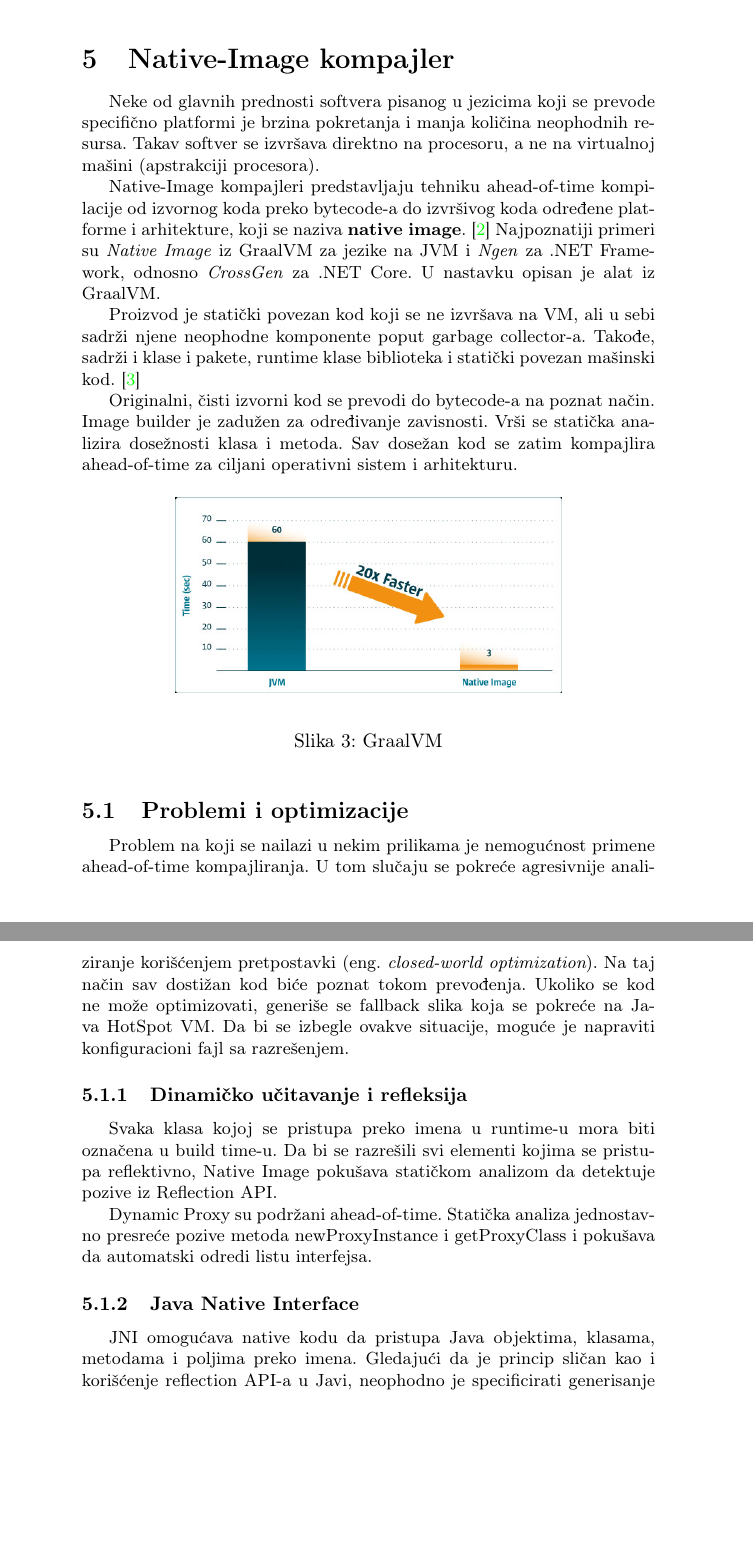
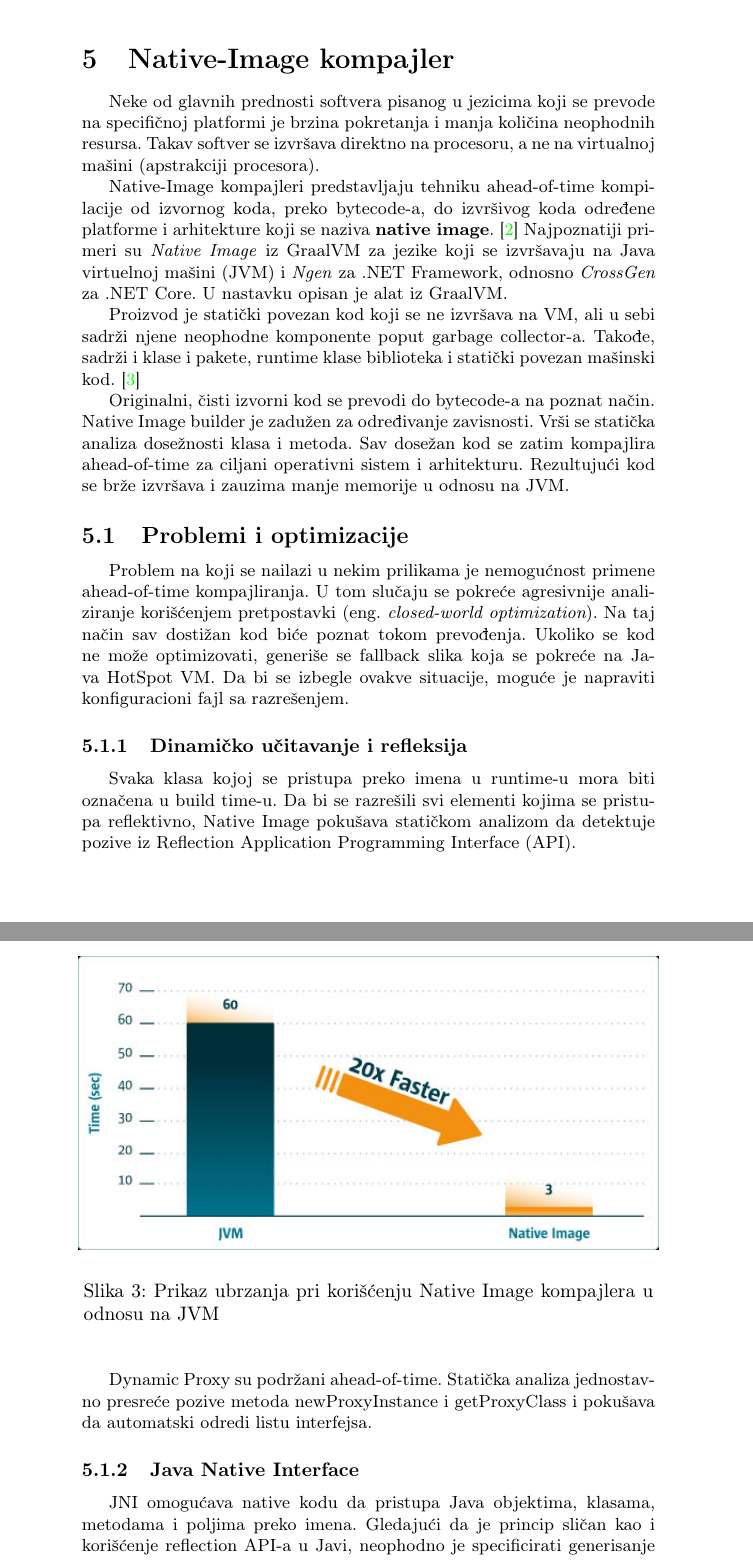
Before and after one commit to tamarastojkovic/MSNR-PROJECT, a LaTeX document (09_OptimizacijeGccLLVM_StojkovicStosicIsailovic.tex): two parts of pages 10 and 11 of 12, joined at a grey line, cut so that both start at the same text, the shorter picture padded with empty space. Compiled offline with pdfLaTeX.

Commit message:
Answer to review

```diff
--- a/09_OptimizacijeGccLLVM_StojkovicStosicIsailovic.tex
+++ b/09_OptimizacijeGccLLVM_StojkovicStosicIsailovic.tex
@@ -15,6 +15,9 @@
 
 \usepackage{listings}
 \usepackage{booktabs}
+
+\usepackage{caption}
+\captionsetup{width=.85\textwidth}
 
 %\newtheorem{primer}{Пример}[section] %ćirilični primer
 \newtheorem{primer}{Primer}[section]
@@ -364,14 +367,14 @@ Optimizacije koje se vrše na nivoima -O0 i -O1 su identične. Kod GCC kompajler
 \section{Native-Image kompajler}
 \label{sec:natImg}
 
-Neke od glavnih prednosti softvera pisanog u jezicima koji se prevode specifično platformi je
+Neke od glavnih prednosti softvera pisanog u jezicima koji se prevode na specifičnoj platformi je
 brzina pokretanja i manja količina neophodnih resursa. Takav softver se izvršava direktno na
 procesoru, a ne na virtualnoj mašini (apstrakciji procesora).
 
-Native-Image kompajleri predstavljaju tehniku ahead-of-time kompilacije od izvornog koda preko
-bytecode-a do izvršivog koda određene platforme i arhitekture, koji se
+Native-Image kompajleri predstavljaju tehniku ahead-of-time kompilacije od izvornog koda, preko
+bytecode-a, do izvršivog koda određene platforme i arhitekture koji se
 naziva \textbf{native image}. \cite{natImgGraal01}
-Najpoznatiji primeri su \textit{Native Image} iz GraalVM za jezike na JVM i
+Najpoznatiji primeri su \textit{Native Image} iz GraalVM za jezike koji se izvršavaju na Java virtuelnoj mašini (JVM) i
 \textit{Ngen} za .NET Framework, odnosno \textit{CrossGen} za .NET Core.
 U nastavku opisan je alat iz GraalVM.
 
@@ -380,15 +383,16 @@ komponente poput garbage collector-a. Takođe, sadrži i klase i pakete,
 runtime klase biblioteka i statički povezan mašinski kod. \cite{natImgGraal02}
 
 Originalni, čisti izvorni kod se prevodi do bytecode-a na poznat način.
-Image builder je zadužen za određivanje zavisnosti. Vrši se statička
-analizira dosežnosti klasa i metoda. Sav dosežan kod se zatim
+Native Image builder je zadužen za određivanje zavisnosti. Vrši se statička
+analiza dosežnosti klasa i metoda. Sav dosežan kod se zatim
 kompajlira ahead-of-time za ciljani operativni sistem i arhitekturu.
+Rezultujući kod se brže izvršava i zauzima manje memorije u odnosu na JVM.
 
 \begin{figure}[h!]
   \begin{center}
-      \includegraphics[width=70mm]{./pics/alibaba_pic.jpg}
+      \includegraphics[width=105mm]{./pics/alibaba_pic.jpg}
   \end{center}
-  \caption {GraalVM}
+  \caption {Prikaz ubrzanja pri korišćenju Native Image kompajlera u odnosu na JVM}
   \label{fig:natImg-alibaba}
 \end{figure}
 
@@ -409,7 +413,7 @@ Svaka klasa kojoj se pristupa preko imena u runtime-u mora
 biti označena u build time-u.
 Da bi se razrešili svi elementi kojima se pristupa reflektivno,
 Native Image pokušava statičkom analizom da detektuje pozive
-iz Reflection API.
+iz Reflection Application Programming Interface (API).
 
 Dynamic Proxy su podržani ahead-of-time. Statička analiza
 jednostavno presreće pozive metoda newProxyInstance i
```
Also changed, not shown: 09_OptimizacijeGccLLVM_StojkovicStosicIsailovic.pdf.
